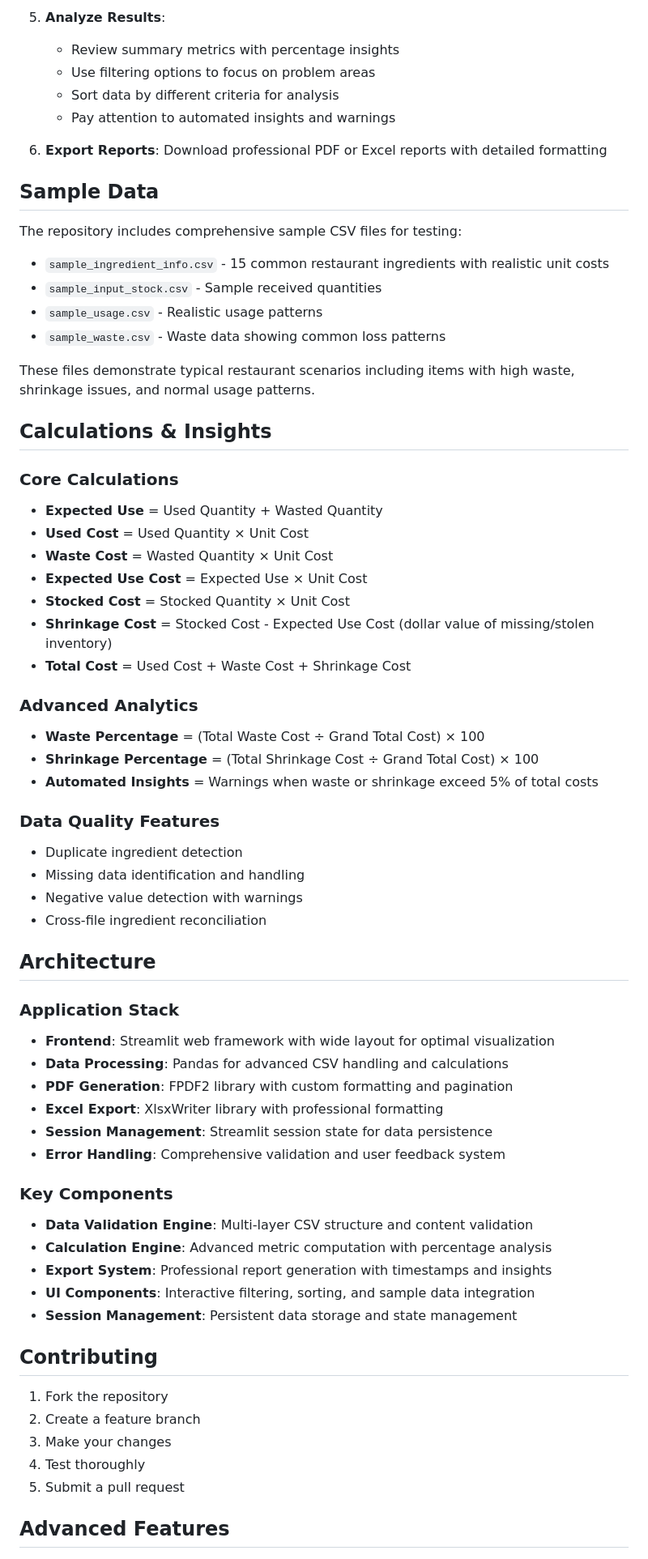
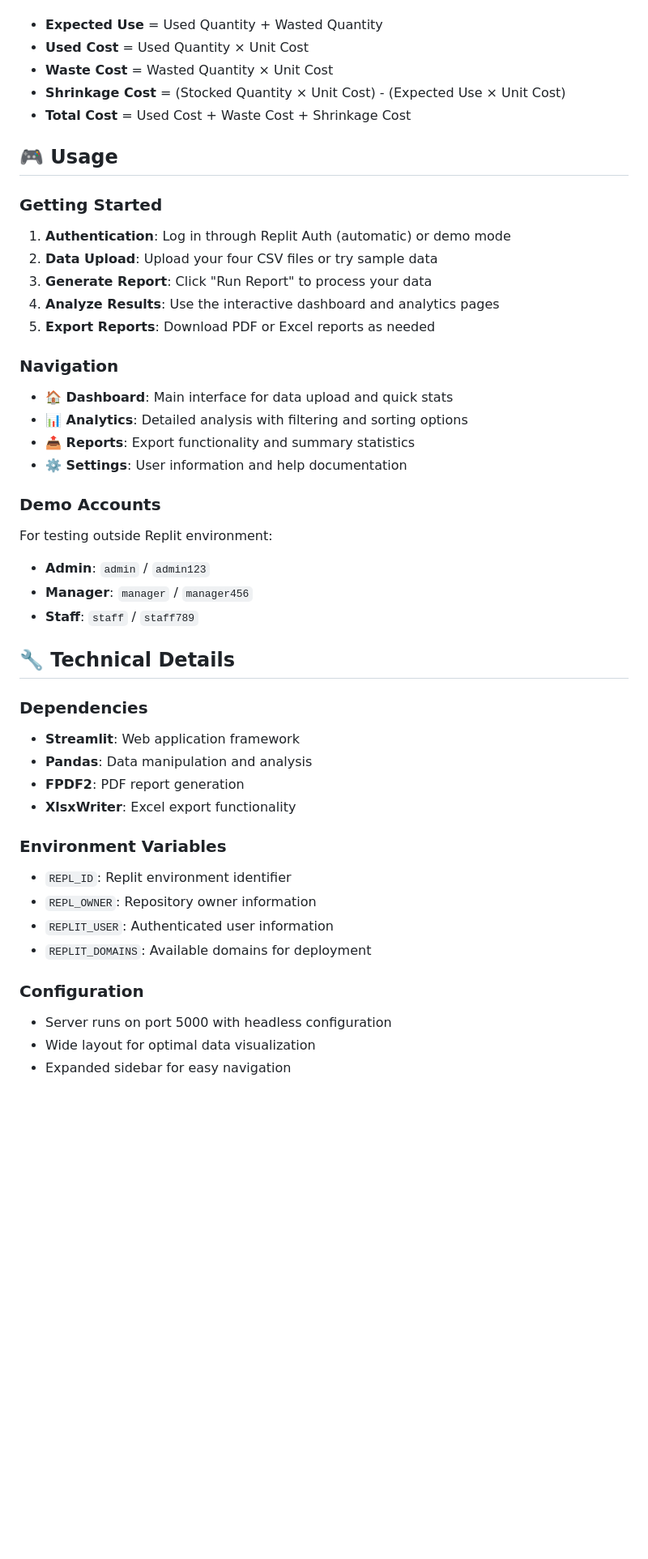
Before and after one commit to foretsdaniels/Paddys-Food-Tracker, a Markdown page: README.md, the part around one of its changes. Shown at 81% size. Rendered like a GitHub page; blank space fills up the shorter version.

```diff
--- a/README.md
+++ b/README.md
@@ -122,67 +95,46 @@ A comprehensive Streamlit-based web application that helps restaurants analyze t
-5. **Analyze Results**:
-   - Review summary metrics with percentage insights
-   - Use filtering options to focus on problem areas
-   - Sort data by different criteria for analysis
-   - Pay attention to automated insights and warnings
-
-6. **Export Reports**: Download professional PDF or Excel reports with detailed formatting
-
-## Sample Data
-
-The repository includes comprehensive sample CSV files for testing:
-- `sample_ingredient_info.csv` - 15 common restaurant ingredients with realistic unit costs
-- `sample_input_stock.csv` - Sample received quantities
-- `sample_usage.csv` - Realistic usage patterns
-- `sample_waste.csv` - Waste data showing common loss patterns
-
-These files demonstrate typical restaurant scenarios including items with high waste, shrinkage issues, and normal usage patterns.
-
-## Calculations & Insights
-
-### Core Calculations
 - **Expected Use** = Used Quantity + Wasted Quantity
 - **Used Cost** = Used Quantity × Unit Cost
 - **Waste Cost** = Wasted Quantity × Unit Cost
-- **Expected Use Cost** = Expected Use × Unit Cost
-- **Stocked Cost** = Stocked Quantity × Unit Cost
-- **Shrinkage Cost** = Stocked Cost - Expected Use Cost (dollar value of missing/stolen inventory)
+- **Shrinkage Cost** = (Stocked Quantity × Unit Cost) - (Expected Use × Unit Cost)
 - **Total Cost** = Used Cost + Waste Cost + Shrinkage Cost
 
-### Advanced Analytics
-- **Waste Percentage** = (Total Waste Cost ÷ Grand Total Cost) × 100
-- **Shrinkage Percentage** = (Total Shrinkage Cost ÷ Grand Total Cost) × 100
-- **Automated Insights** = Warnings when waste or shrinkage exceed 5% of total costs
+## 🎮 Usage
 
-### Data Quality Features
-- Duplicate ingredient detection
-- Missing data identification and handling
-- Negative value detection with warnings
-- Cross-file ingredient reconciliation
+### Getting Started
+1. **Authentication**: Log in through Replit Auth (automatic) or demo mode
+2. **Data Upload**: Upload your four CSV files or try sample data
+3. **Generate Report**: Click "Run Report" to process your data
+4. **Analyze Results**: Use the interactive dashboard and analytics pages
+5. **Export Reports**: Download PDF or Excel reports as needed
 
-## Architecture
+### Navigation
+- **🏠 Dashboard**: Main interface for data upload and quick stats
+- **📊 Analytics**: Detailed analysis with filtering and sorting options
+- **📤 Reports**: Export functionality and summary statistics
+- **⚙️ Settings**: User information and help documentation
 
-### Application Stack
-- **Frontend**: Streamlit web framework with wide layout for optimal visualization
-- **Data Processing**: Pandas for advanced CSV handling and calculations
-- **PDF Generation**: FPDF2 library with custom formatting and pagination
-- **Excel Export**: XlsxWriter library with professional formatting
-- **Session Management**: Streamlit session state for data persistence
-- **Error Handling**: Comprehensive validation and user feedback system
+### Demo Accounts
+For testing outside Replit environment:
+- **Admin**: `admin` / `admin123`
+- **Manager**: `manager` / `manager456`
+- **Staff**: `staff` / `staff789`
 
-### Key Components
-- **Data Validation Engine**: Multi-layer CSV structure and content validation
-- **Calculation Engine**: Advanced metric computation with percentage analysis
-- **Export System**: Professional report generation with timestamps and insights
-- **UI Components**: Interactive filtering, sorting, and sample data integration
-- **Session Management**: Persistent data storage and state management
+## 🔧 Technical Details
 
-## Contributing
+### Dependencies
+- **Streamlit**: Web application framework
+- **Pandas**: Data manipulation and analysis
+- **FPDF2**: PDF report generation
+- **XlsxWriter**: Excel export functionality
 
-1. Fork the repository
-2. Create a feature branch
-3. Make your changes
-4. Test thoroughly
-5. Submit a pull request
+### Environment Variables
+- `REPL_ID`: Replit environment identifier
+- `REPL_OWNER`: Repository owner information
+- `REPLIT_USER`: Authenticated user information
+- `REPLIT_DOMAINS`: Available domains for deployment
 
-## Advanced Features
+### Configuration
+- Server runs on port 5000 with headless configuration
+- Wide layout for optimal data visualization
+- Expanded sidebar for easy navigation
 
```
Also changed, not shown: other parts of README.md (+115 -129 lines).
